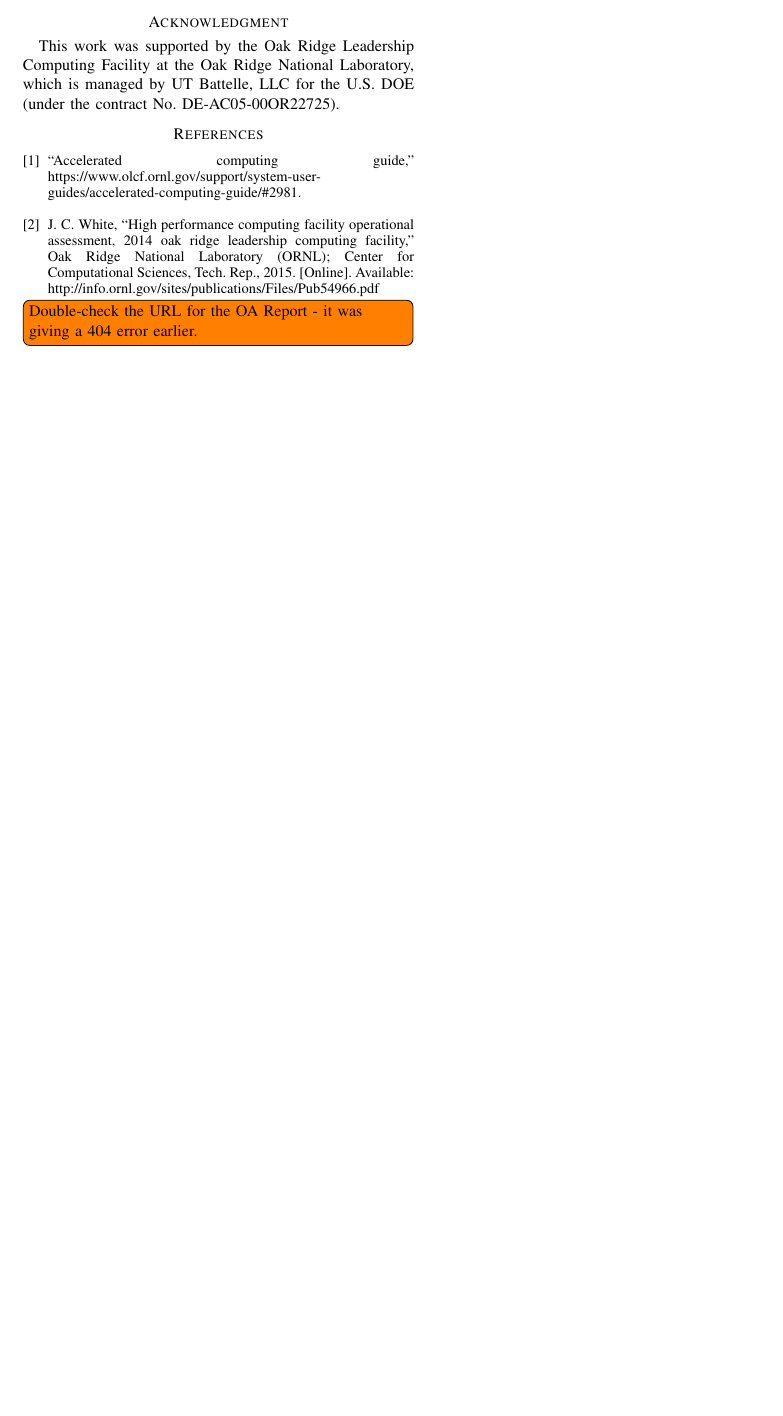
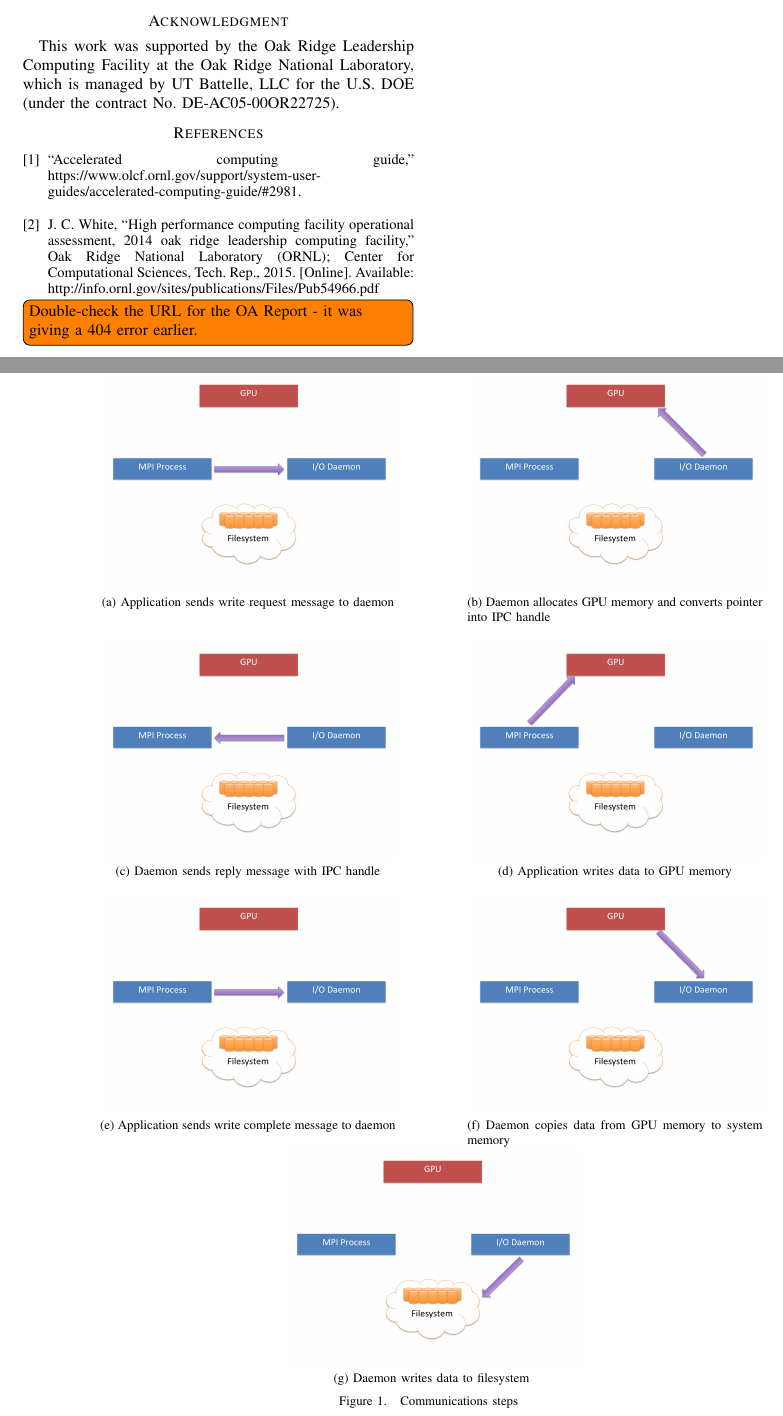
Before and after one commit to ORNL-TechInt/io-aggregation, a LaTeX paper (cug_paper/paper.tex, which reads cug_paper/02_design.tex): part of page 4 of 4 before the commit and two parts of pages 4 and 5 of 5 after it, the two joined at a grey line, cut so that both start at the same text, the shorter picture padded with empty space. Compiled offline with pdfLaTeX.

Commit message:
Paper: Adding figures
Added great big figure showing the communications steps

```diff
--- a/cug_paper/02_design.tex
+++ b/cug_paper/02_design.tex
@@ -12,3 +17,39 @@ I/O benchmark, it performs no actual computation; it simply writes a specified a
+\begin{figure*}[!t]
+\centerline{
+  \subfloat[Application sends write request message to daemon]{
+    \includegraphics[width=2.5in]{figures/Data_Movement/Slide09}%
+    \label{fig:comm_a}}
+  \hfil
+  \subfloat[Daemon allocates GPU memory and converts pointer into IPC handle]{
+    \includegraphics[width=2.5in]{figures/Data_Movement/Slide10}%
+    \label{fig:comm_b}}}
+\centerline{
+  \subfloat[Daemon sends reply message with IPC handle]{
+    \includegraphics[width=2.5in]{figures/Data_Movement/Slide11}%
+    \label{fig:comm_c}}
+  \hfil
+  \subfloat[Application writes data to GPU memory]{
+    \includegraphics[width=2.5in]{figures/Data_Movement/Slide12}%
+    \label{fig:comm_d}}}
+\centerline{
+  \subfloat[Application sends write complete message to daemon]{
+    \includegraphics[width=2.5in]{figures/Data_Movement/Slide13}%
+    \label{fig:comm_e}}
+  \hfil
+  \subfloat[Daemon copies data from GPU memory to system memory]{
+    \includegraphics[width=2.5in]{figures/Data_Movement/Slide14}%
+    \label{fig:comm_f}}}
+\centerline{
+  \subfloat[Daemon writes data to filesystem]{
+    \includegraphics[width=2.5in]{figures/Data_Movement/Slide15}%
+    \label{fig:comm_g}}}
+\caption{Communications steps}
+\label{fig_sim}
+\end{figure*}
+
+
+
+
 
 When it's time to write, the application sends a short message to the daemon.  This message is a request to write data, and contains the amount of data and the starting offset into the output file.\footnote{For this benchmark, the daemon names output files based on the MPI rank of the requestor.  For production code, something more flexible will obviously be needed.}
 \todo[inline]{We need a diagram showing the communication between the processes.}  The daemon will attempt to allocate memory on the GPU.  The daemon will then reply to the application with the size of memory that was actually allocated and a memory handle that the application can use to access the GPU memory.  Note that the size value may be less than what the application asked for.
--- a/cug_paper/paper.tex
+++ b/cug_paper/paper.tex
@@ -275,7 +275,7 @@
 % IEEEtran.cls handing of captions. Version 1.3 (2005/06/28) and later
 % (recommended due to many improvements over 1.2) of subfig.sty supports
 % the caption=false option directly:
-%\usepackage[caption=false,font=footnotesize]{subfig}
+\usepackage[caption=false,font=footnotesize]{subfig}
 %
 % The latest version and documentation can be obtained at:
 % http://www.ctan.org/tex-archive/macros/latex/contrib/subfig/
```
Also changed, not shown: cug_paper/figures/Data_Movement/Slide01.png (added), cug_paper/figures/Data_Movement/Slide02.png (added), cug_paper/figures/Data_Movement/Slide03.png (added), cug_paper/figures/Data_Movement/Slide04.png (added), cug_paper/figures/Data_Movement/Slide05.png (added), cug_paper/figures/Data_Movement/Slide06.png (added), cug_paper/figures/Data_Movement/Slide07.png (added), cug_paper/figures/Data_Movement/Slide08.png (added), cug_paper/figures/Data_Movement/Slide09.png (added), cug_paper/figures/Data_Movement/Slide10.png (added), cug_paper/figures/Data_Movement/Slide11.png (added), cug_paper/figures/Data_Movement/Slide12.png (added), cug_paper/figures/Data_Movement/Slide13.png (added), cug_paper/figures/Data_Movement/Slide14.png (added), 4 more files, 1 other file.
